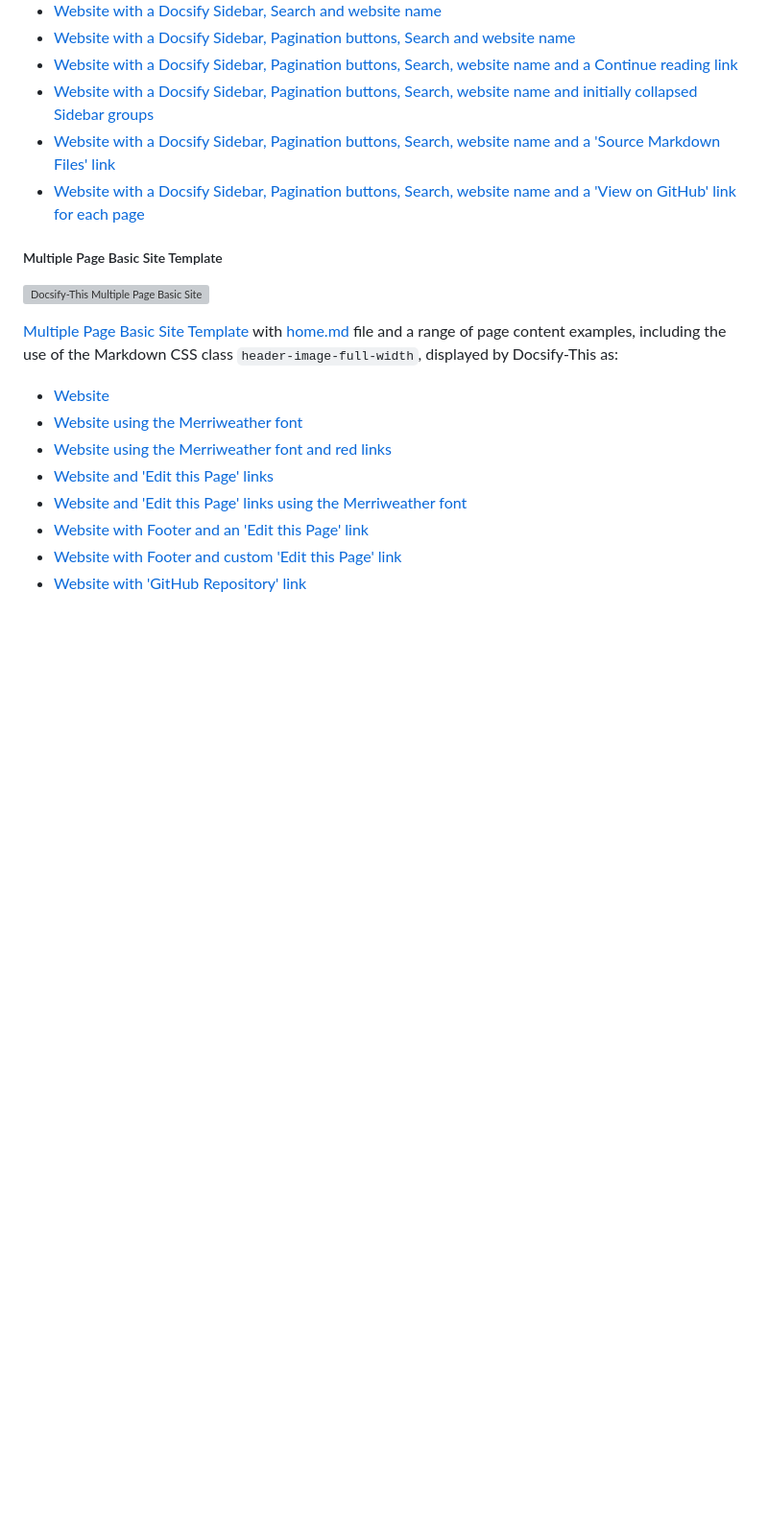
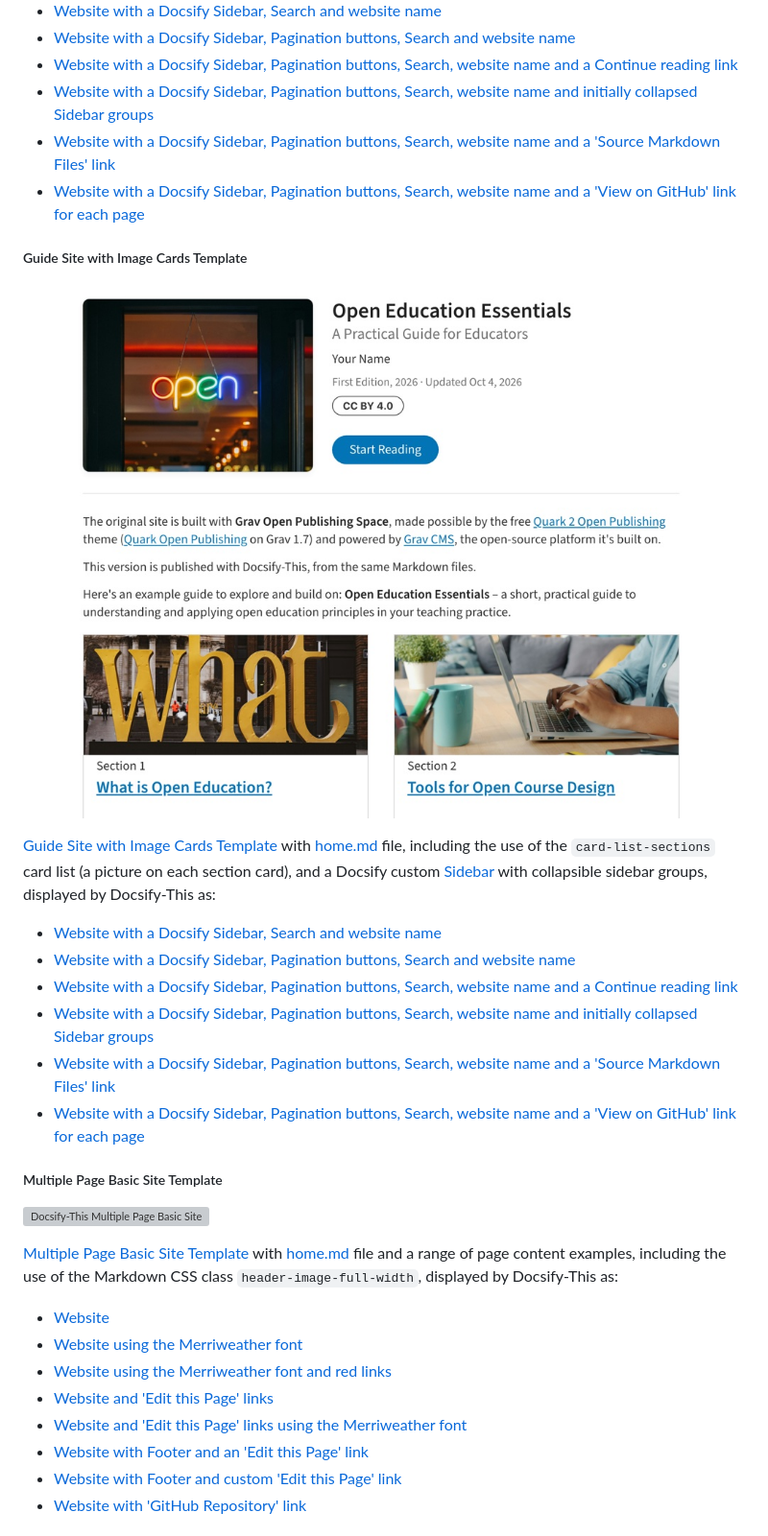
Before and after one commit to hibbitts-design/docsify-this, a Markdown page: README.md, the part around one of its changes. Shown at 96% size. GitHub-like rendering; pictures changed too: docs/images/docsify-this-guide-site-image-cards-readme.jpg (added); blank space fills up the shorter version; grey boxes are pictures that could not be loaded.

```diff
--- a/README.md
+++ b/README.md
@@ -973,6 +974,19 @@ To edit a file in GitHub, tap the **Pencil** icon (Edit file) in the upper-right
 - [Website with a Docsify Sidebar, Pagination buttons, Search, website name and initially collapsed Sidebar groups](https://docsify-this.net?basePath=https://raw.githubusercontent.com/hibbitts-design/docsify-this-guide-site/main&homepage=home.md&sidebar=true&loadSidebar=_sidebar.md&collapsibleSidebarGroups=true&name=Open%20Education%20Essentials&dark-mode=auto&pagination=true&searchbox=true&collapseSidebarGroups=true "Docsify-This Guide Site - Website with a Docsify Sidebar, Pagination buttons, Search, website name and initially collapsed Sidebar groups")
 - [Website with a Docsify Sidebar, Pagination buttons, Search, website name and a 'Source Markdown Files' link](https://docsify-this.net?basePath=https://raw.githubusercontent.com/hibbitts-design/docsify-this-guide-site/main&homepage=home.md&sidebar=true&loadSidebar=_sidebar.md&collapsibleSidebarGroups=true&name=Open%20Education%20Essentials&dark-mode=auto&pagination=true&searchbox=true&edit-link=https://github.com/hibbitts-design/docsify-this-guide-site&edit-link-text=Source%20Markdown%20Files&edit-link-emoji=:file_folder: "Docsify-This Guide Site - Website with Pagination buttons, Search, website name and 'Source Markdown Files' link")
 - [Website with a Docsify Sidebar, Pagination buttons, Search, website name and a 'View on GitHub' link for each page](https://docsify-this.net?basePath=https://raw.githubusercontent.com/hibbitts-design/docsify-this-guide-site/main&homepage=home.md&sidebar=true&loadSidebar=_sidebar.md&collapsibleSidebarGroups=true&name=Open%20Education%20Essentials&dark-mode=auto&pagination=true&searchbox=true&edit-link=https://github.com/hibbitts-design/docsify-this-guide-site/blob/main/home.md&edit-link-text=View%20on%20GitHub&edit-link-emoji=:page_facing_up: "Docsify-This Guide Site - Website with Pagination buttons, Search, website name and a 'View on GitHub' link for each page")
+
+##### Guide Site with Image Cards Template
+
+![Docsify-This Guide Site with Image Cards](docs/images/docsify-this-guide-site-image-cards-readme.jpg)
+
+[Guide Site with Image Cards Template](https://github.com/hibbitts-design/docsify-this-guide-site-image-cards) with [home.md](https://github.com/hibbitts-design/docsify-this-guide-site-image-cards/blob/main/home.md) file, including the use of the `card-list-sections` card list (a picture on each section card), and a Docsify custom [Sidebar](https://github.com/hibbitts-design/docsify-this-guide-site-image-cards/blob/main/_sidebar.md) with collapsible sidebar groups, displayed by Docsify-This as:
+
+- [Website with a Docsify Sidebar, Search and website name](https://docsify-this.net?basePath=https://raw.githubusercontent.com/hibbitts-design/docsify-this-guide-site-image-cards/main&homepage=home.md&sidebar=true&loadSidebar=_sidebar.md&collapsibleSidebarGroups=true&name=Open%20Education%20Essentials&dark-mode=auto&searchbox=true "Docsify-This Guide Site with Image Cards - Website with a Docsify Sidebar, Search and website name")
+- [Website with a Docsify Sidebar, Pagination buttons, Search and website name](https://docsify-this.net?basePath=https://raw.githubusercontent.com/hibbitts-design/docsify-this-guide-site-image-cards/main&homepage=home.md&sidebar=true&loadSidebar=_sidebar.md&collapsibleSidebarGroups=true&name=Open%20Education%20Essentials&dark-mode=auto&pagination=true&searchbox=true "Docsify-This Guide Site with Image Cards - Website with Pagination buttons, Search and website name")
+- [Website with a Docsify Sidebar, Pagination buttons, Search, website name and a Continue reading link](https://docsify-this.net?basePath=https://raw.githubusercontent.com/hibbitts-design/docsify-this-guide-site-image-cards/main&homepage=home.md&sidebar=true&loadSidebar=_sidebar.md&collapsibleSidebarGroups=true&name=Open%20Education%20Essentials&dark-mode=auto&pagination=true&searchbox=true&keep-my-place=true "Docsify-This Guide Site with Image Cards - Website with Pagination buttons, Search, website name and a Continue reading link")
+- [Website with a Docsify Sidebar, Pagination buttons, Search, website name and initially collapsed Sidebar groups](https://docsify-this.net?basePath=https://raw.githubusercontent.com/hibbitts-design/docsify-this-guide-site-image-cards/main&homepage=home.md&sidebar=true&loadSidebar=_sidebar.md&collapsibleSidebarGroups=true&name=Open%20Education%20Essentials&dark-mode=auto&pagination=true&searchbox=true&collapseSidebarGroups=true "Docsify-This Guide Site with Image Cards - Website with a Docsify Sidebar, Pagination buttons, Search, website name and initially collapsed Sidebar groups")
+- [Website with a Docsify Sidebar, Pagination buttons, Search, website name and a 'Source Markdown Files' link](https://docsify-this.net?basePath=https://raw.githubusercontent.com/hibbitts-design/docsify-this-guide-site-image-cards/main&homepage=home.md&sidebar=true&loadSidebar=_sidebar.md&collapsibleSidebarGroups=true&name=Open%20Education%20Essentials&dark-mode=auto&pagination=true&searchbox=true&edit-link=https://github.com/hibbitts-design/docsify-this-guide-site-image-cards&edit-link-text=Source%20Markdown%20Files&edit-link-emoji=:file_folder: "Docsify-This Guide Site with Image Cards - Website with Pagination buttons, Search, website name and 'Source Markdown Files' link")
+- [Website with a Docsify Sidebar, Pagination buttons, Search, website name and a 'View on GitHub' link for each page](https://docsify-this.net?basePath=https://raw.githubusercontent.com/hibbitts-design/docsify-this-guide-site-image-cards/main&homepage=home.md&sidebar=true&loadSidebar=_sidebar.md&collapsibleSidebarGroups=true&name=Open%20Education%20Essentials&dark-mode=auto&pagination=true&searchbox=true&edit-link=https://github.com/hibbitts-design/docsify-this-guide-site-image-cards/blob/main/home.md&edit-link-text=View%20on%20GitHub&edit-link-emoji=:page_facing_up: "Docsify-This Guide Site with Image Cards - Website with Pagination buttons, Search, website name and a 'View on GitHub' link for each page")
 
 ##### Multiple Page Basic Site Template
 
```
Also changed, not shown: other parts of README.md (+2 -1 lines), docs/images/docsify-this-guide-site-image-cards.jpg (added), docs/images/docsify-this-guide-site-readme.jpg, docs/images/docsify-this-guide-site.jpg, 1 other file.
